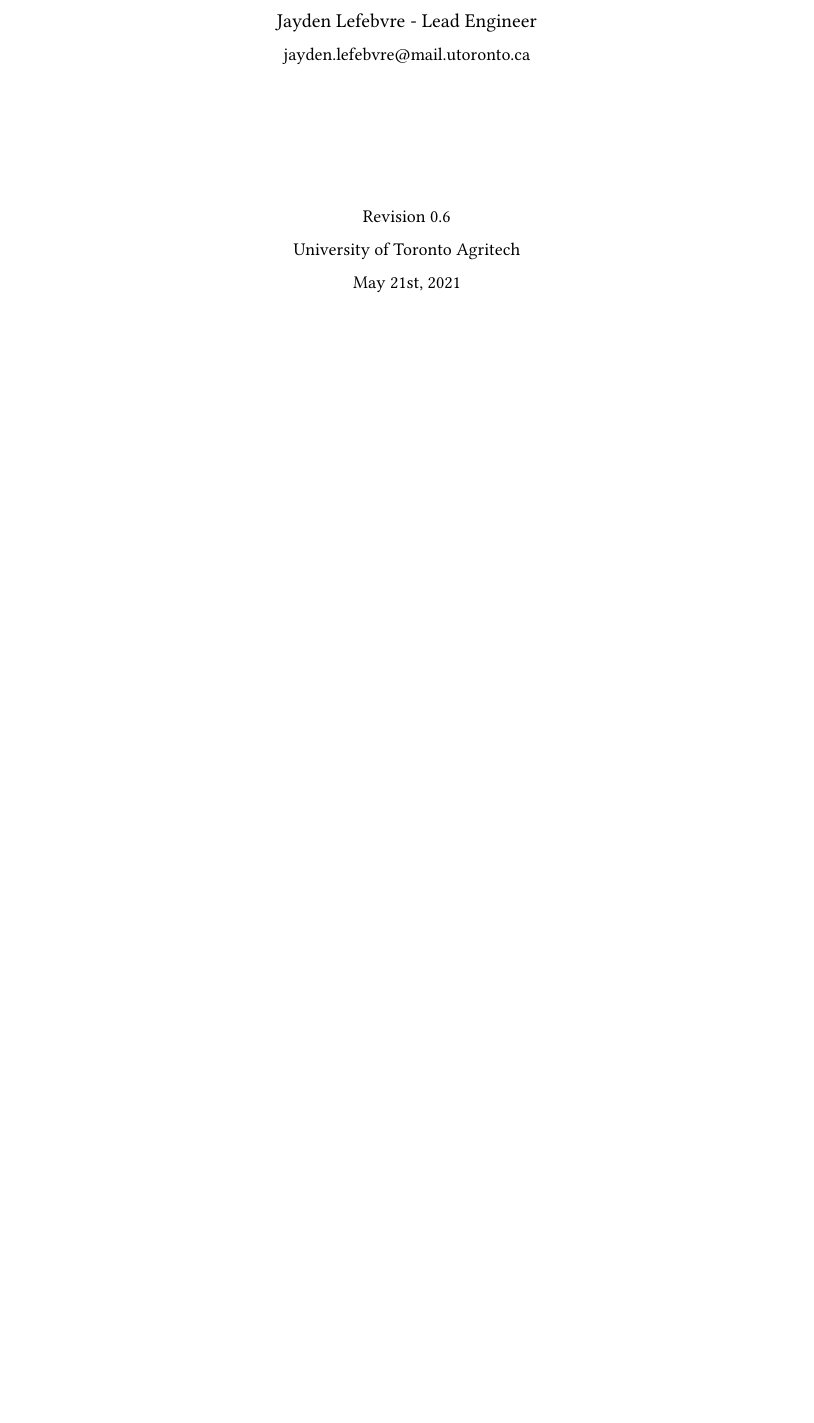
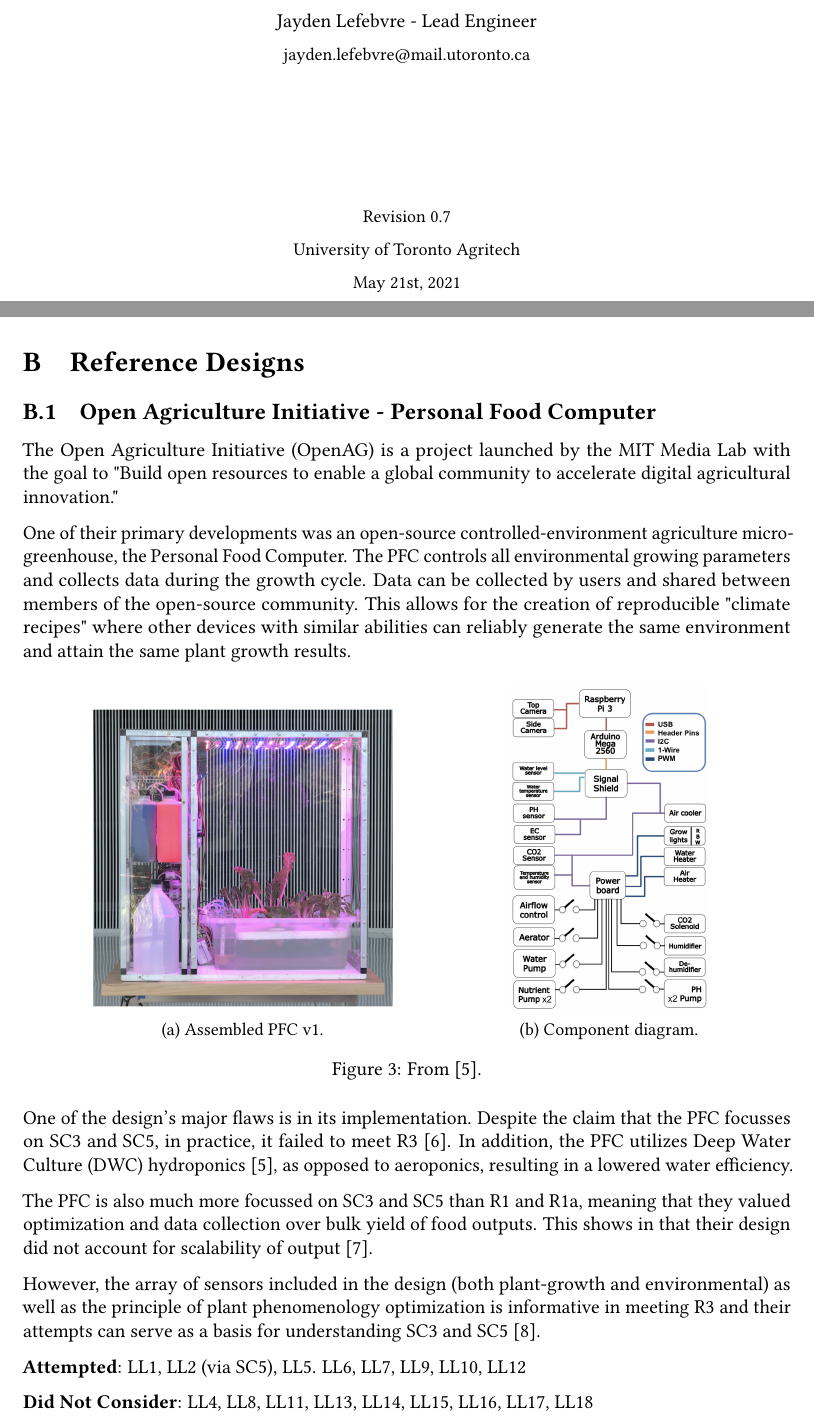
Before and after one commit to PeaPodTechnologies/PeaPod, a LaTeX document (docs/design/designbrief/DesignBrief.tex): part of page 1 of 15 before the commit and two parts of pages 1 and 13 of 16 after it, the two joined at a grey line, cut so that both start at the same text, the shorter picture padded with empty space. Compiled offline with pdfLaTeX.

Commit message:
OpenAG Reference Design
Co-Authored-By: nchareunsouk <69214609+nchareunsouk@users.noreply.github.com>

```diff
--- a/docs/design/designbrief/DesignBrief.tex
+++ b/docs/design/designbrief/DesignBrief.tex
@@ -1,8 +1,8 @@
 \documentclass{report}
 \usepackage{setspace} % Setting line spacing
 \usepackage{ulem} % Underline
-% \usepackage{caption} % Captioning figures
-% \usepackage{subcaption} % Subfigures
+\usepackage{caption} % Captioning figures
+\usepackage{subcaption} % Subfigures
 \usepackage{geometry} % Page layout
 \usepackage{multicol} % Columned pages
 \usepackage{array,etoolbox}
@@ -44,7 +44,7 @@
 
         \vspace{2.5cm}
 
-        Revision 0.6\\
+        Revision 0.7\\
         University of Toronto Agritech\\
         May 21st, 2021
 
@@ -598,6 +598,73 @@
 \end{figure}
 
 \newpage
+\section{Reference Designs}
+
+% -------- TEMPLATE --------
+% Introduction - Project goal, scope, differences from this project
+% Graphics - Design drawings/photos, etc.
+% Analysis - Rank the design across each of our metrics
+    % TODO: Metrics might be too much, maybe just qualitative analysis based on LLOs?
+
+\subsection{Open Agriculture Initiative - Personal Food Computer}
+
+% Project Homepage: https://www.media.mit.edu/groups/open-agriculture-openag/overview/
+% Design Repositories: https://github.com/OpenAgricultureFoundation
+% PFC White Paper: PDF in Discord
+    % Citation: \cite{mit-openag}
+% OpenAG White Paper: PDF in Discord
+    % Citation: \cite{mit-pfc}
+
+% Half-decent summary: https://www.notion.so/Open-Agriculture-Initiative-OpenAG-cfa5031e2b244093a37158fe1a99ec12
+
+% Introduction
+
+The Open Agriculture Initiative (OpenAG) is a project launched by the MIT Media Lab with the goal to "Build open resources to enable a global community to accelerate digital agricultural innovation."
+
+One of their primary developments was an open-source controlled-environment agriculture micro-greenhouse, the Personal Food Computer.
+The PFC controls all environmental growing parameters and collects data during the growth cycle.
+Data can be collected by users and shared between members of the open-source community.
+This allows for the creation of reproducible "climate recipes" where other devices with similar abilities can reliably generate the same environment and attain the same plant growth results.
+
+% Graphics
+
+\begin{figure}[h]
+    \centering
+    \begin{subfigure}[b]{0.08\textwidth}
+        \hfill
+    \end{subfigure}
+    \begin{subfigure}[b]{0.40\textwidth}
+        \centering
+        \includegraphics[width=\textwidth]{images/pfc-built.png}
+        \caption{Assembled PFC v1.}
+        \label{fig:pfc-built}
+    \end{subfigure}
+    \hfill
+    \begin{subfigure}[b]{0.26\textwidth}
+        \centering
+        \includegraphics[width=\textwidth]{images/pfc-components.png}
+        \caption{Component diagram.}
+        \label{fig:pfc-components}
+    \end{subfigure}
+    \begin{subfigure}[b]{0.10\textwidth}
+        \hfill
+    \end{subfigure}
+    \caption{From \cite{mit-pfc}.}
+    \label{fig:pfc}
+\end{figure}
+
+One of the design's major flaws is in its implementation. Despite the claim that the PFC focusses on \ref{sc:3} and \ref{sc:5}, in practice, it failed to meet \ref{r:3} \cite{mit-basil}.
+In addition, the PFC utilizes Deep Water Culture (DWC) hydroponics \cite{mit-pfc}, as opposed to aeroponics, resulting in a lowered water efficiency.
+
+The PFC is also much more focussed on \ref{sc:3} and \ref{sc:5} than \ref{r:1} and \ref{r:1a}, meaning that they valued optimization and data collection over bulk yield of food outputs. This shows in that their design did not account for scalability of output \cite{mit-wfp}.
+
+However, the array of sensors included in the design (both plant-growth and environmental) as well as the principle of plant phenomenology optimization is informative in meeting \ref{r:3} and their attempts can serve as a basis for understanding \ref{sc:3} and \ref{sc:5} \cite{mit-openag}.
+
+\textbf{Attempted}: \ref{ll:output_variety}, \ref{ll:output_palatability} (via \ref{sc:5}), \ref{ll:control_airtemp}. \ref{ll:control_airhum}, \ref{ll:control_light}, \ref{ll:control_aircirculation}, \ref{ll:control_nutrientsolution}, \ref{ll:automation}
+
+\textbf{Did Not Consider}: \ref{ll:output_energy}, \ref{ll:insulateisolate}, \ref{ll:germinationsuccess}, \ref{ll:efficiency_energy}, \ref{ll:efficiency_water}, \ref{ll:time_germination}, \ref{ll:time_growth}, \ref{ll:time_harvest}, \ref{ll:crosscontamination}
+
+\newpage
 \section{Application Details}
 \label{sec:application}
 
```
Also changed, not shown: docs/design/designbrief/references.bib (+47 -1 lines), docs/design/designbrief/DesignBrief.pdf, docs/design/designbrief/images/pfc-built.png (added), docs/design/designbrief/images/pfc-components.png (added).
